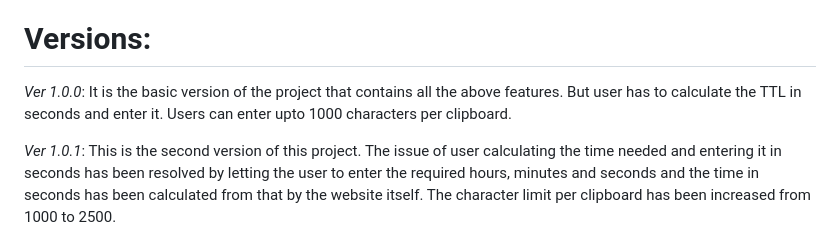
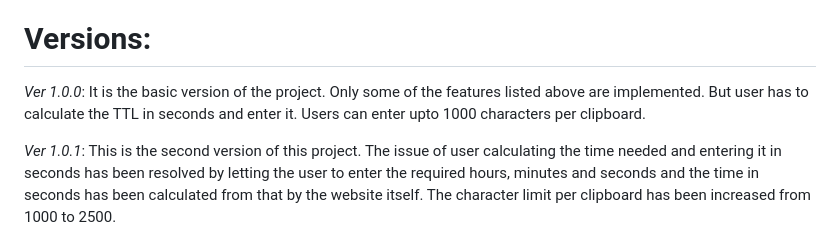
Before and after one commit to tharela-1/Secure-Online-Clipboard, a Markdown page: README.md, the part around the change. GitHub-like rendering.

Commit message:
Update README.md -- Ver 1.0.3

```diff
--- a/README.md
+++ b/README.md
@@ -26,7 +26,7 @@ Further improvements are being done based on users' feedback.
 13. Welcome Page and Page Not Found Page are also present
 
 # Versions:
-*Ver 1.0.0*: It is the basic version of the project that contains all the above features. But user has to calculate the TTL in seconds and enter it. Users can enter upto 1000 characters per clipboard.
+*Ver 1.0.0*: It is the basic version of the project. Only some of the features listed above are implemented. But user has to calculate the TTL in seconds and enter it. Users can enter upto 1000 characters per clipboard.
 
 *Ver 1.0.1*: This is the second version of this project. The issue of user calculating the time needed and entering it in seconds has been resolved by letting the user to enter the required hours, minutes and seconds and the time in seconds has been calculated from that by the website itself. The character limit per clipboard has been increased from 1000 to 2500.
 
```
